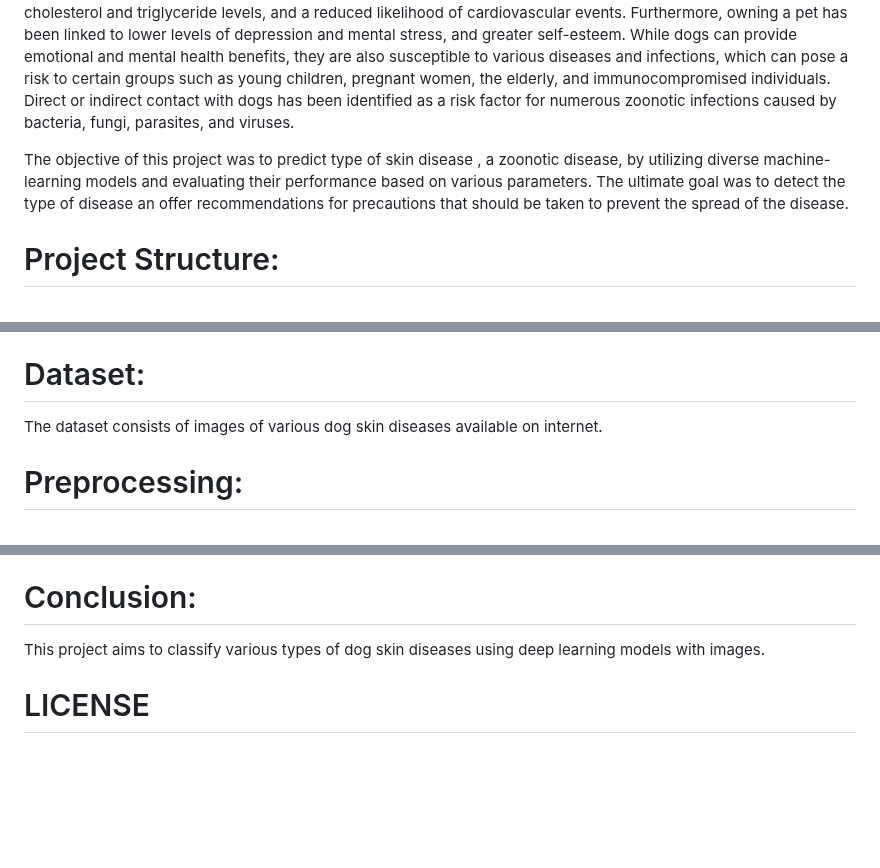
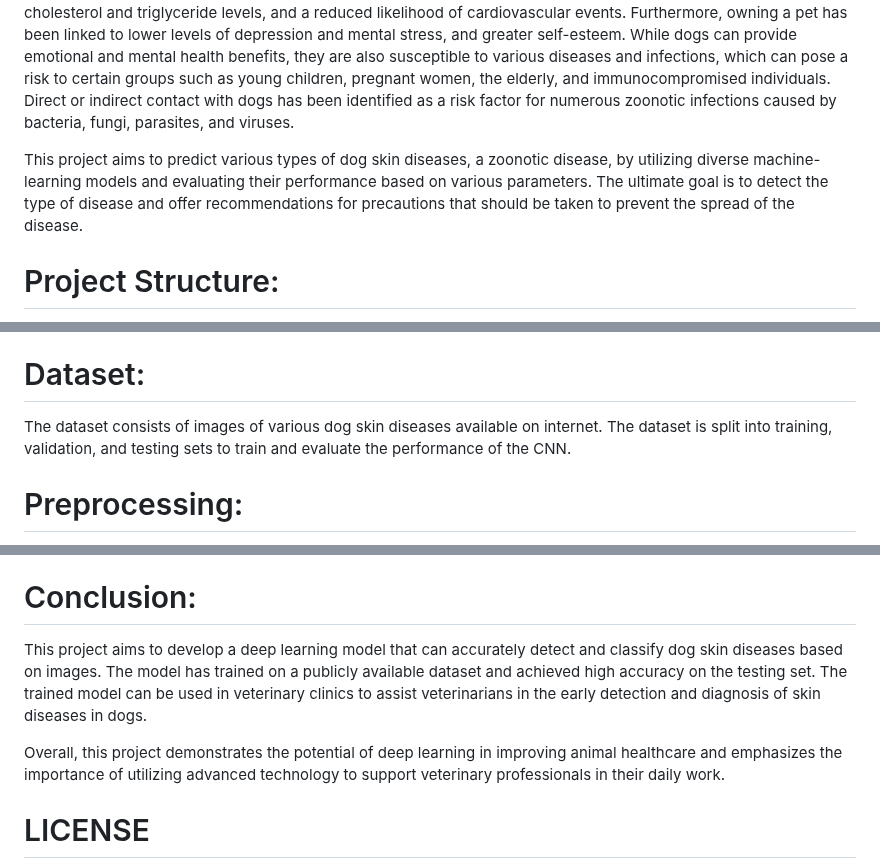
Before and after one commit to vrukshaliii/wecareforfurs, a Markdown page: README.md, 3 parts joined by grey strips. Rendered like a GitHub page; blank space fills up the shorter version.

```diff
--- a/README.md
+++ b/README.md
@@ -4,7 +4,7 @@
 
 Dogs were found to be the most popular pets in India, comprising 68 percent of pets owned, according to a January 2022 survey conducted by Rakuten Insight. Research has repeatedly demonstrated the significant role that pets play in an individual's life. Studies have indicated that pet ownership can lead to increased physical activity, lower serum cholesterol and triglyceride levels, and a reduced likelihood of cardiovascular events. Furthermore, owning a pet has been linked to lower levels of depression and mental stress, and greater self-esteem. While dogs can provide emotional and mental health benefits, they are also susceptible to various diseases and infections, which can pose a risk to certain groups such as young children, pregnant women, the elderly, and immunocompromised individuals. Direct or indirect contact with dogs has been identified as a risk factor for numerous zoonotic infections caused by bacteria, fungi, parasites, and viruses.
 
-The objective of this project was to predict type of skin disease , a zoonotic disease, by utilizing diverse machine-learning models and evaluating their performance based on various parameters. The ultimate goal was to detect the type of disease an offer recommendations for precautions that should be taken to prevent the spread of the disease.
+This project aims to predict various types of dog skin diseases, a zoonotic disease, by utilizing diverse machine-learning models and evaluating their performance based on various parameters. The ultimate goal is to detect the type of disease and offer recommendations for precautions that should be taken to prevent the spread of the disease.
 
 # Project Structure:
 
@@ -29,7 +29,7 @@ The project consists of the following components:
 
 # Dataset:
 
-The dataset consists of images of various dog skin diseases available on internet.
+The dataset consists of images of various dog skin diseases available on internet. The dataset is split into training, validation, and testing sets to train and evaluate the performance of the CNN.
 
 # Preprocessing:
 
@@ -61,7 +61,9 @@ https://user-images.githubusercontent.com/65615660/224222387-2609f137-6516-4c8c-
 
 # Conclusion:
 
-This project aims to classify various types of dog skin diseases using deep learning models with images.
+This project aims to develop a deep learning model that can accurately detect and classify dog skin diseases based on images. The model has trained on a publicly available dataset and achieved high accuracy on the testing set. The trained model can be used in veterinary clinics to assist veterinarians in the early detection and diagnosis of skin diseases in dogs.
+
+Overall, this project demonstrates the potential of deep learning in improving animal healthcare and emphasizes the importance of utilizing advanced technology to support veterinary professionals in their daily work.
 
 # LICENSE
 
```
